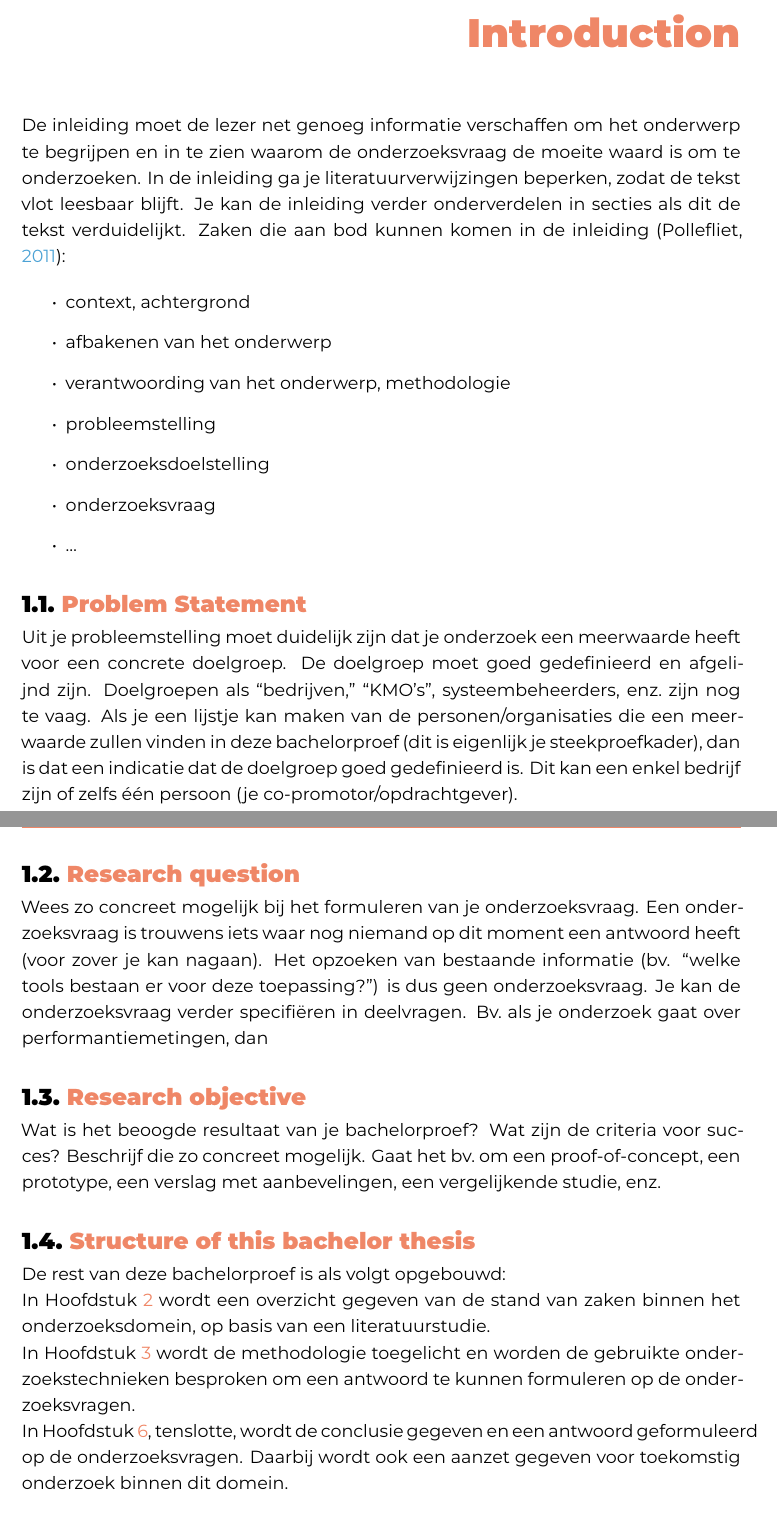
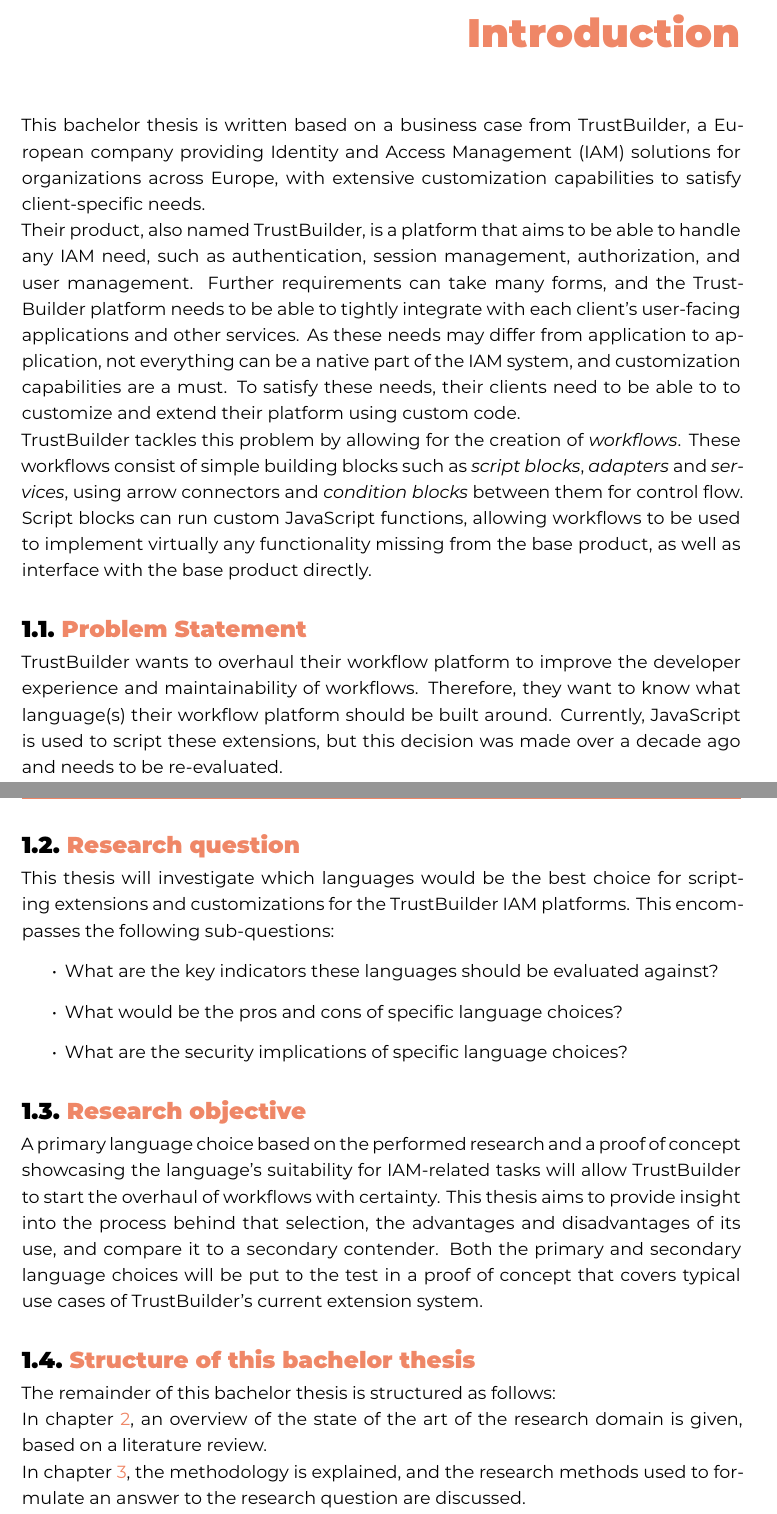
Before and after one commit to aikovdp/thesis, a LaTeX thesis (bachproef/VandeputteAikoBP.tex, which reads bachproef/inleiding.tex): two parts of pages 11 and 12 of 38, joined at a grey line, cut so that both start at the same text. Compiled offline with XeLaTeX; a LaTeX package or settings file that is missing is left out.

Commit message:
Add introduction

```diff
--- a/bachproef/inleiding.tex
+++ b/bachproef/inleiding.tex
@@ -5,43 +5,41 @@
 \chapter{\IfLanguageName{dutch}{Inleiding}{Introduction}}%
 \label{ch:inleiding}
 
-De inleiding moet de lezer net genoeg informatie verschaffen om het onderwerp te begrijpen en in te zien waarom de onderzoeksvraag de moeite waard is om te onderzoeken. In de inleiding ga je literatuurverwijzingen beperken, zodat de tekst vlot leesbaar blijft. Je kan de inleiding verder onderverdelen in secties als dit de tekst verduidelijkt. Zaken die aan bod kunnen komen in de inleiding~\autocite{Pollefliet2011}:
+This bachelor thesis is written based on a business case from TrustBuilder, a European company providing Identity and Access Management (IAM) solutions for organizations across Europe, with extensive customization capabilities to satisfy client-specific needs.
 
-\begin{itemize}
-  \item context, achtergrond
-  \item afbakenen van het onderwerp
-  \item verantwoording van het onderwerp, methodologie
-  \item probleemstelling
-  \item onderzoeksdoelstelling
-  \item onderzoeksvraag
-  \item \ldots
-\end{itemize}
+Their product, also named TrustBuilder, is a platform that aims to be able to handle any IAM need, such as authentication, session management, authorization, and user management. Further requirements can take many forms, and the TrustBuilder platform needs to be able to tightly integrate with each client’s user-facing applications and other services. As these needs may differ from application to application, not everything can be a native part of the IAM system, and customization capabilities are a must. To satisfy these needs, their clients need to be able to to customize and extend their platform using custom code.
+
+TrustBuilder tackles this problem by allowing for the creation of \emph{workflows}. These workflows consist of simple building blocks such as \emph{script blocks}, \emph{adapters} and \emph{services}, using arrow connectors and \emph{condition blocks} between them for control flow. Script blocks can run custom JavaScript functions, allowing workflows to be used to implement virtually any functionality missing from the base product, as well as interface with the base product directly.
 
 \section{\IfLanguageName{dutch}{Probleemstelling}{Problem Statement}}%
 \label{sec:probleemstelling}
 
-Uit je probleemstelling moet duidelijk zijn dat je onderzoek een meerwaarde heeft voor een concrete doelgroep. De doelgroep moet goed gedefinieerd en afgelijnd zijn. Doelgroepen als ``bedrijven,'' ``KMO's'', systeembeheerders, enz.~zijn nog te vaag. Als je een lijstje kan maken van de personen/organisaties die een meerwaarde zullen vinden in deze bachelorproef (dit is eigenlijk je steekproefkader), dan is dat een indicatie dat de doelgroep goed gedefinieerd is. Dit kan een enkel bedrijf zijn of zelfs één persoon (je co-promotor/opdrachtgever).
+TrustBuilder wants to overhaul their workflow platform to improve the developer experience and maintainability of workflows. Therefore, they want to know what language(s) their workflow platform should be built around. Currently, JavaScript is used to script these extensions, but this decision was made over a decade ago and needs to be re-evaluated.
 
 \section{\IfLanguageName{dutch}{Onderzoeksvraag}{Research question}}%
 \label{sec:onderzoeksvraag}
 
-Wees zo concreet mogelijk bij het formuleren van je onderzoeksvraag. Een onderzoeksvraag is trouwens iets waar nog niemand op dit moment een antwoord heeft (voor zover je kan nagaan). Het opzoeken van bestaande informatie (bv. ``welke tools bestaan er voor deze toepassing?'') is dus geen onderzoeksvraag. Je kan de onderzoeksvraag verder specifiëren in deelvragen. Bv.~als je onderzoek gaat over performantiemetingen, dan
+This thesis will investigate which languages would be the best choice for scripting extensions and customizations for the TrustBuilder IAM platforms. This encompasses the following sub-questions:
+\begin{itemize}
+    \item{What are the key indicators these languages should be evaluated against?}
+    \item{What would be the pros and cons of specific language choices?}
+    \item{What are the security implications of specific language choices?}
+\end{itemize}
 
 \section{\IfLanguageName{dutch}{Onderzoeksdoelstelling}{Research objective}}%
 \label{sec:onderzoeksdoelstelling}
 
-Wat is het beoogde resultaat van je bachelorproef? Wat zijn de criteria voor succes? Beschrijf die zo concreet mogelijk. Gaat het bv.\ om een proof-of-concept, een prototype, een verslag met aanbevelingen, een vergelijkende studie, enz.
+A primary language choice based on the performed research and a proof of concept showcasing the language’s suitability for IAM-related tasks will allow TrustBuilder to start the overhaul of workflows with certainty.
+This thesis aims to provide insight into the process behind that selection, the advantages and disadvantages of its use, and compare it to a secondary contender. Both the primary and secondary language choices will be put to the test in a proof of concept that covers typical use cases of TrustBuilder's current extension system.
 
 \section{\IfLanguageName{dutch}{Opzet van deze bachelorproef}{Structure of this bachelor thesis}}%
 \label{sec:opzet-bachelorproef}
 
-% Het is gebruikelijk aan het einde van de inleiding een overzicht te
-% geven van de opbouw van de rest van de tekst. Deze sectie bevat al een aanzet
-% die je kan aanvullen/aanpassen in functie van je eigen tekst.
+The remainder of this bachelor thesis is structured as follows:
 
-De rest van deze bachelorproef is als volgt opgebouwd:
+In chapter~\ref{ch:stand-van-zaken}, an overview of the state of the art of the research domain is given, based on a literature review.
 
-In Hoofdstuk~\ref{ch:stand-van-zaken} wordt een overzicht gegeven van de stand van zaken binnen het onderzoeksdomein, op basis van een literatuurstudie.
+In chapter~\ref{ch:methodologie}, the methodology is explained, and the research methods used to formulate an answer to the research question are discussed.
 
-In Hoofdstuk~\ref{ch:methodologie} wordt de methodologie toegelicht en worden de gebruikte onderzoekstechnieken besproken om een antwoord te kunnen formuleren op de onderzoeksvragen.
+In chapter~\ref{ch:requirements}, the requirements of the final language choice are discussed. A long list of options is evaluated against these requirements to create a short list of two languages which will each be used in a proof of concept.
 
@@ -49,2 +47,2 @@
 
-In Hoofdstuk~\ref{ch:conclusie}, tenslotte, wordt de conclusie gegeven en een antwoord geformuleerd op de onderzoeksvragen. Daarbij wordt ook een aanzet gegeven voor toekomstig onderzoek binnen dit domein.
+Finally, in chapter ~\ref{ch:conclusie}, a conclusion and an answer to the research question is given, with a primary and secondary language choice and a summary of the reasons behind it.
```
Also changed, not shown: bachproef/inleiding.tex (2 more changed lines).
